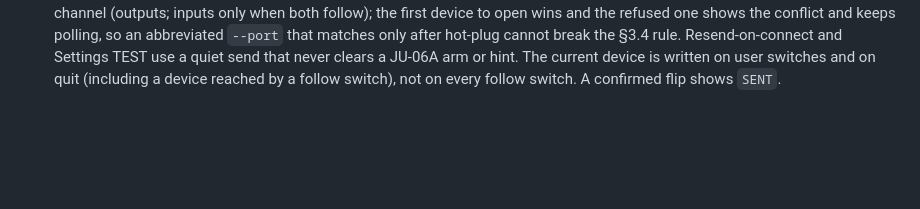
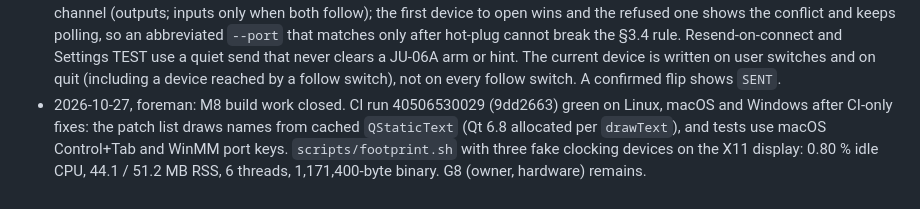
Before and after one commit to MarcAstr0/d05-patch-switcher, a Markdown page: docs/PLAN.md, the part around one of its changes. Drawn GitHub-style; blank space fills up the shorter version.

Commit message:
docs: M8 CI green (plan ticked)
Co-Authored-By: Claude Opus 5.5 <noreply@anthropic.com>
Claude-Session: https://claude.ai/code/session_01YJkuGEdDJVPPwEZp8mFwzA

```diff
--- a/docs/PLAN.md
+++ b/docs/PLAN.md
@@ -251,3 +251,4 @@ detail is changed, a task is dropped, or a gate answer changes the plan.
 - 2026-10-27, foreman (T8.3 readings): the window title, system-menu text and About link keep the v1 names until the rename (T9.1). "FOUND <n> UNITS ON USB" counts distinct supported models (one device per model, SPEC-2 §3.4), not ports. With no JU-06A patch on the believed engine, PREV/NEXT select `1-1` of that engine. `Esc` is consumed only when it cleared an arm; it always clears the hint. Search text, view and highlight are remembered per device for the session. The About box keeps v1's "Uses Qt (LGPLv3) and RtMidi" line (licence obligation) although DESIGN-2 §8.2 does not list it; the designer adds it to §8.2.
 - 2026-10-27, owner (T8.5): SPEC-2 §5 idle-CPU budget relaxed from 0.2 % to ≤ 1 % of one core with three units sending clock (0.0 % with one unit not sending clock stays). Measured on the Linux box at 532a065 with `scripts/footprint.sh` on the X11 display: three fake devices with `--fake-clock` 1.13 % (includes the fake generator's own threads), one real ALSA input fed 48 Hz clock 0.26 % (so about 0.8 % for three real units); the main thread woke once in 30 s; RSS 44.2 MB at 1x and 51.2 MB at 2x; 6 threads (main, 3 input, Qt's xcb and D-Bus); stripped binary 1,159,112 bytes. The cost is the OS waking each RtMidi input thread per clock byte; filtering clock in the kernel would need a patched RtMidi (rejected). A run with the real three units (`scripts/footprint.sh --real`) is part of G8.
 - 2026-10-27, foreman (R8): a link opens a resolved port only if no other enabled device already holds that port on the same channel (outputs; inputs only when both follow); the first device to open wins and the refused one shows the conflict and keeps polling, so an abbreviated `--port` that matches only after hot-plug cannot break the §3.4 rule. Resend-on-connect and Settings TEST use a quiet send that never clears a JU-06A arm or hint. The current device is written on user switches and on quit (including a device reached by a follow switch), not on every follow switch. A confirmed flip shows `SENT`.
+- 2026-10-27, foreman: M8 build work closed. CI run 40506530029 (9dd2663) green on Linux, macOS and Windows after CI-only fixes: the patch list draws names from cached `QStaticText` (Qt 6.8 allocated per `drawText`), and tests use macOS Control+Tab and WinMM port keys. `scripts/footprint.sh` with three fake clocking devices on the X11 display: 0.80 % idle CPU, 44.1 / 51.2 MB RSS, 6 threads, 1,171,400-byte binary. G8 (owner, hardware) remains.
```
Also changed, not shown: other parts of docs/PLAN.md (+1 -1 lines).
